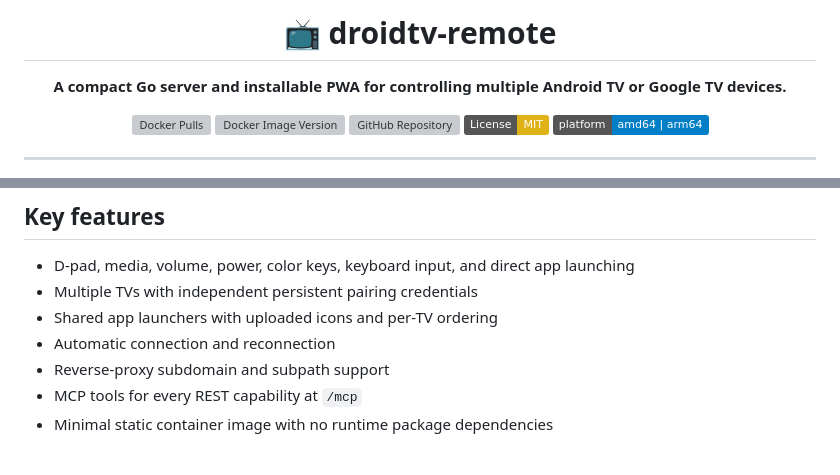
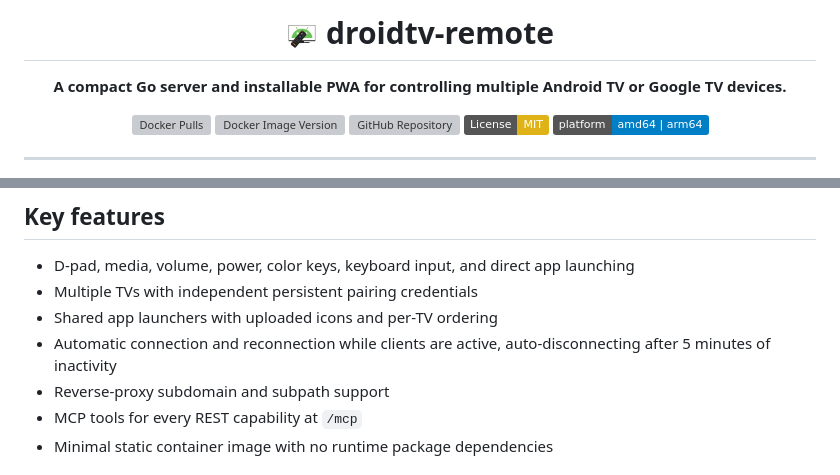
Before and after one commit to vm75/droidtv-remote, a Markdown page: DOCKERHUB.md, 2 parts joined by grey strips. Drawn GitHub-style; pictures changed too: client/icon.png (added); badges without logos; grey boxes are pictures that could not be loaded.

```diff
--- a/DOCKERHUB.md
+++ b/DOCKERHUB.md
@@ -1,6 +1,6 @@
 <div align="center">
 
-# 📺 droidtv-remote
+# <img src="https://raw.githubusercontent.com/vm75/droidtv-remote/main/client/icon.png" width="32" height="32" alt="📺 droidtv-remote logo"> droidtv-remote
 
 **A compact Go server and installable PWA for controlling multiple Android TV or Google TV devices.**
 
@@ -22,7 +22,7 @@
 - D-pad, media, volume, power, color keys, keyboard input, and direct app launching
 - Multiple TVs with independent persistent pairing credentials
 - Shared app launchers with uploaded icons and per-TV ordering
-- Automatic connection and reconnection
+- Automatic connection and reconnection while clients are active, auto-disconnecting after 5 minutes of inactivity
 - Reverse-proxy subdomain and subpath support
 - MCP tools for every REST capability at `/mcp`
 - Minimal static container image with no runtime package dependencies
```
Also changed, not shown: README.md (+2 -3 lines), 8 other files.
